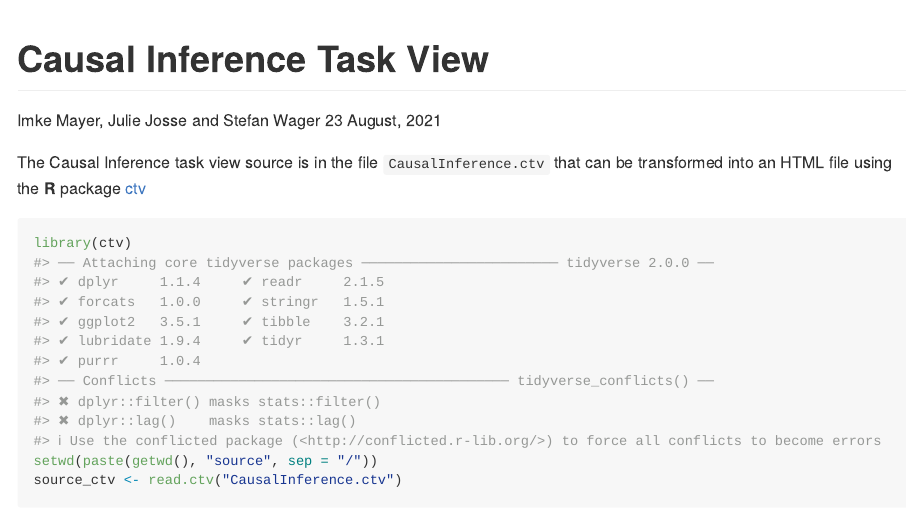
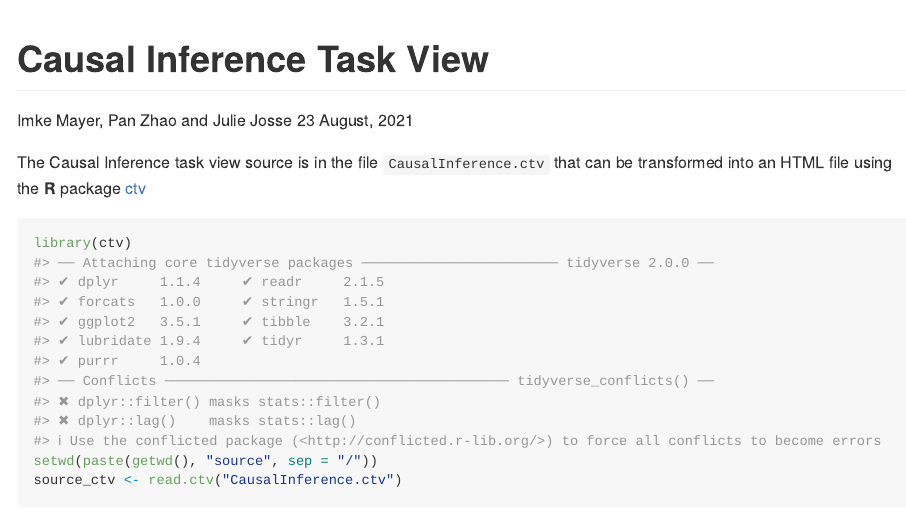
Before and after one commit to cran-task-views/CausalInference, an R Markdown document (Readme.Rmd): the page in a window 1100 px wide, from its top. Rendered offline with R 4.5, knitr and Pandoc, with nearby package versions; some code elsewhere in the file could not run offline.

Commit message:
Update CTV (text and add DoubleML)

```diff
--- a/Readme.Rmd
+++ b/Readme.Rmd
@@ -1,6 +1,6 @@
 ---
 title: "Causal Inference Task View"
-author: "Imke Mayer, Julie Josse and Stefan Wager"
+author: "Imke Mayer, Pan Zhao and Julie Josse"
 date: "`r format(Sys.time(), '%d %B, %Y')`"
 output: github_document
 ---
```
Also changed, not shown: CausalInference.html, Readme.md, 3 other files.
